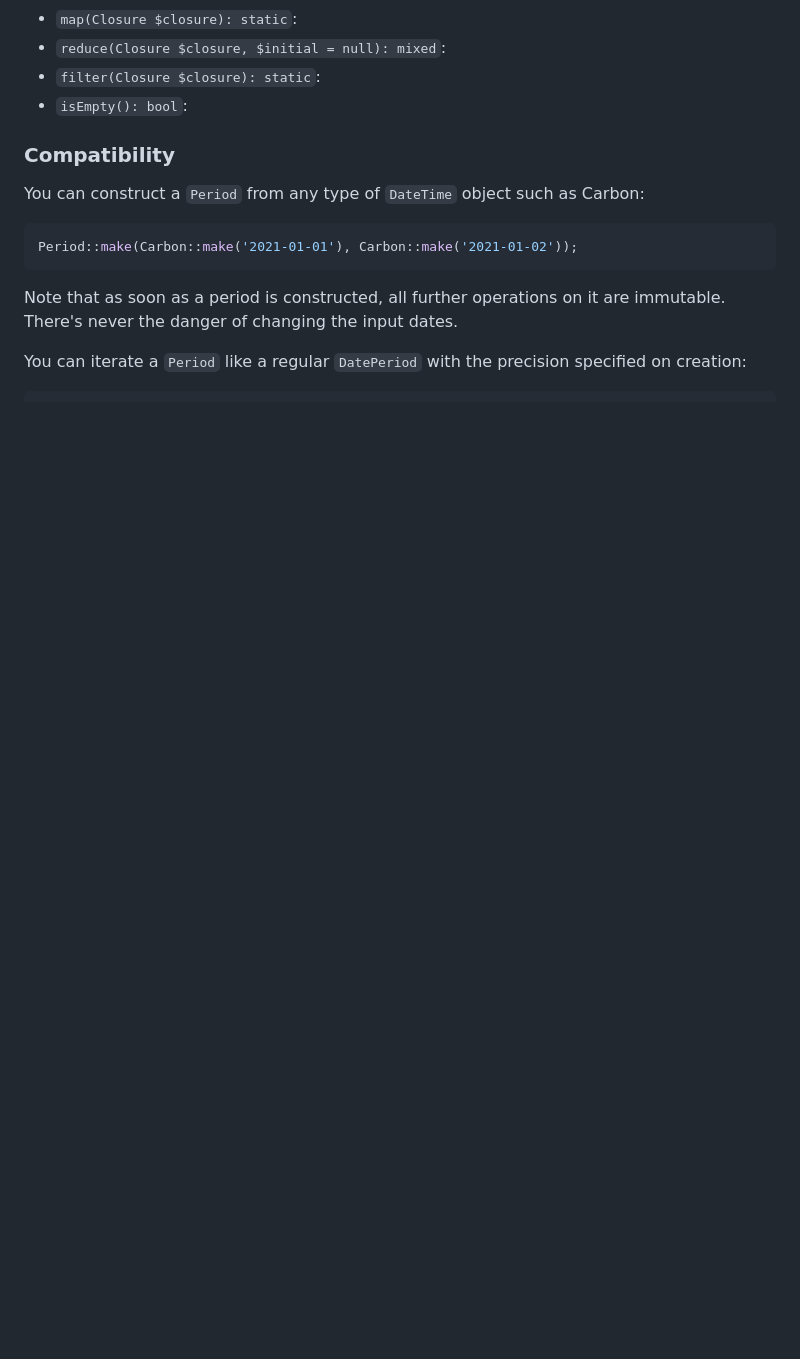
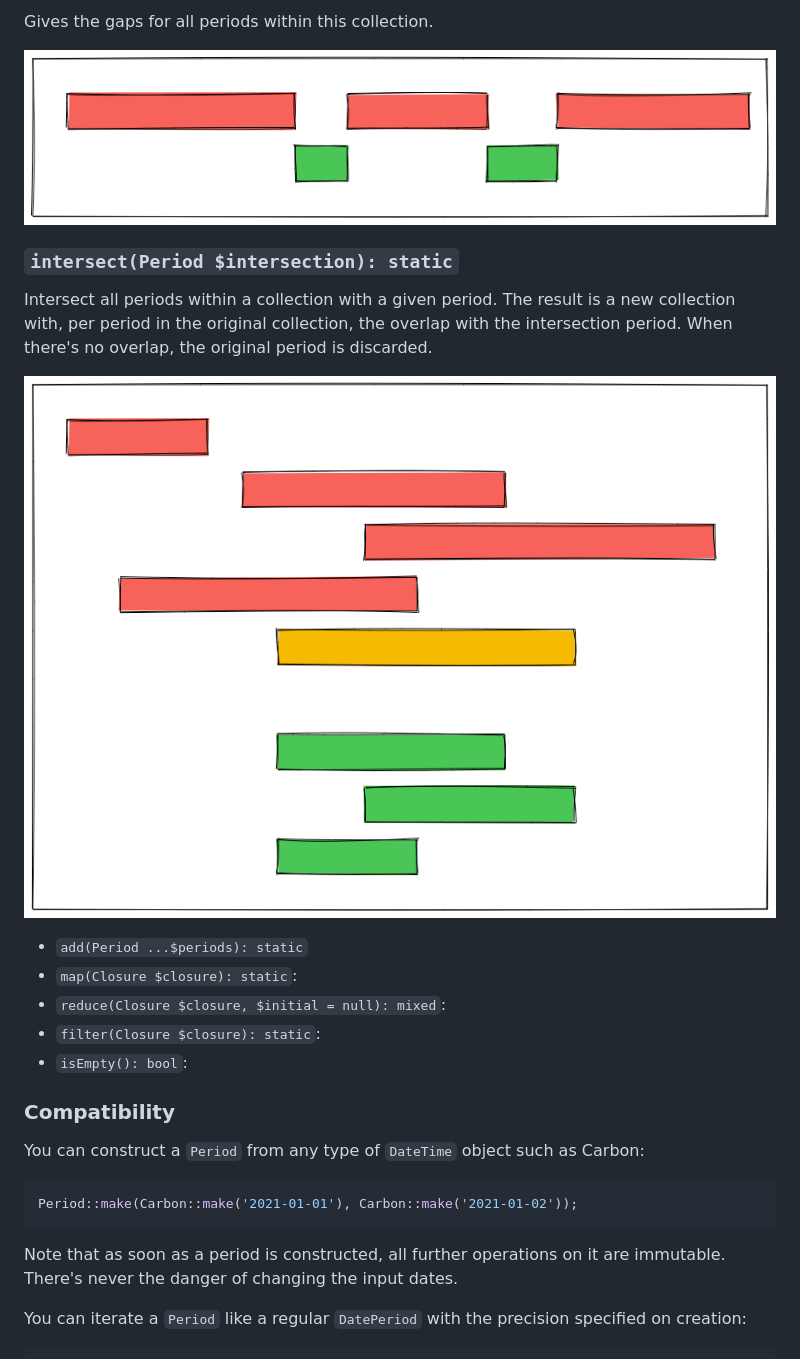
Before and after one commit to spatie/period, a Markdown page: README.md, the part around one of its changes. Drawn GitHub-style; pictures changed too: docs/img/collection-gaps.png (added), docs/img/collection-intersect.png (added); blank space fills up the shorter version.

```diff
--- a/README.md
+++ b/README.md
@@ -203,3 +216,16 @@ The `PeriodCollection` class represents a collection of periods and has some use
+Gives the gaps for all periods within this collection.
+
+![](./docs/img/collection-gaps.png)
+
+### `intersect(Period $intersection): static`
+
+Intersect all periods within a collection with a given period. The result is a new collection with, per period in the original collection, the overlap with the intersection period. When there's no overlap, the original period is discarded.
+
+![](./docs/img/collection-intersect.png)
+
+
+
+- `add(Period ...$periods): static`
 - `map(Closure $closure): static`:
 - `reduce(Closure $closure, $initial = null): mixed`:
 - `filter(Closure $closure): static`:
```
Also changed, not shown: other parts of README.md (+18 -5 lines), docs/img/collection-boundaries.png (added), docs/img/collection-overlap-all.png (added).
